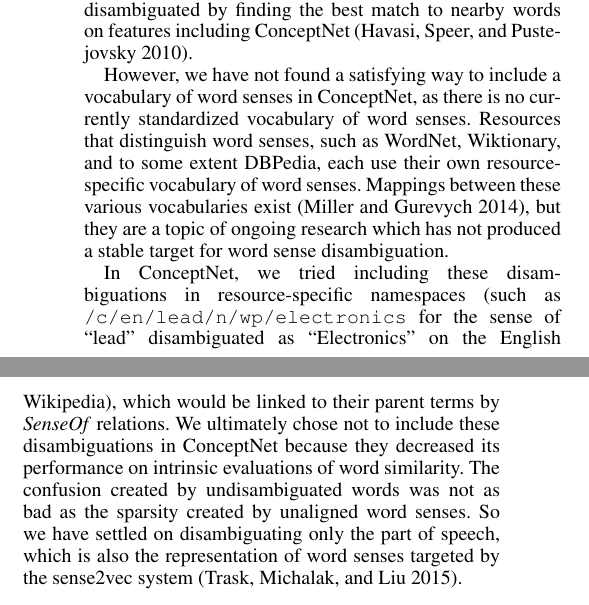
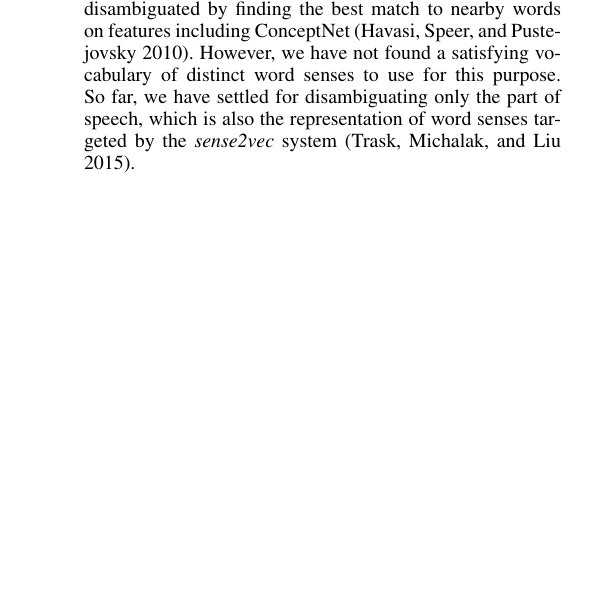
Before and after one commit to commonsense/conceptnet-5.5-paper, a LaTeX document (conceptnet-paper.tex): two parts of the columns of page 3 of 5 before the commit and part of one column of page 3 of 5 after it, the two joined at a grey line, cut so that both start at the same text, the shorter picture padded with empty space. Compiled offline with pdfLaTeX.

Commit message:
trim the 'word senses' section

```diff
--- a/conceptnet-paper.tex
+++ b/conceptnet-paper.tex
@@ -289,31 +289,14 @@ sources provide information about parts of speech, allowing us to use
 this as a common representation that provides a small amount of
 disambiguation.
 
-We have experimented with further disambiguating individual word senses,
-as in \texttt{/c/en/lead/n/metal}, following up on work that showed that
-word senses can be disambiguated by finding the best match to nearby
-words on features including ConceptNet \cite{havasi2010coarse}.
-
-However, we have not found a satisfying way to include a vocabulary of
-word senses in ConceptNet, as there is no currently standardized
-vocabulary of word senses. Resources that distinguish word senses, such
-as WordNet, Wiktionary, and to some extent DBPedia, each use their own
-resource-specific vocabulary of word senses. Mappings between these
-various vocabularies exist \cite{miller2014alignment}, but they are a
-topic of ongoing research which has not produced a stable target for
-word sense disambiguation.
-
-In ConceptNet, we tried including these
-disambiguations in resource-specific namespaces (such as
-\texttt{/c/en/lead/n/wp/electronics} for the sense of ``lead''
-disambiguated as ``Electronics'' on the English Wikipedia), which would
-be linked to their parent terms by \emph{SenseOf} relations. We
-ultimately chose not to include these disambiguations in ConceptNet
-because they decreased its performance on intrinsic evaluations of word
-similarity. The confusion created by undisambiguated words was not as
-bad as the sparsity created by unaligned word senses. So we have settled
-on disambiguating only the part of speech, which is also the representation
-of word senses targeted by the sense2vec system \cite{trask2015sense2vec}.
+We have experimented with further disambiguating individual word senses, as in
+\texttt{/c/en/lead/n/metal}, following up on work that showed that word senses
+can be disambiguated by finding the best match to nearby words on features
+including ConceptNet \cite{havasi2010coarse}. However, we have not found a
+satisfying vocabulary of distinct word senses to use for this purpose. So far,
+we have settled for disambiguating only the part of speech, which is also the
+representation of word senses targeted by the \emph{sense2vec} system
+\cite{trask2015sense2vec}.
 
 
 \subsection{Tracking the provenance of knowledge}\label{provenance}
```
Also changed, not shown: conceptnet-paper.tex (10 more changed lines).
